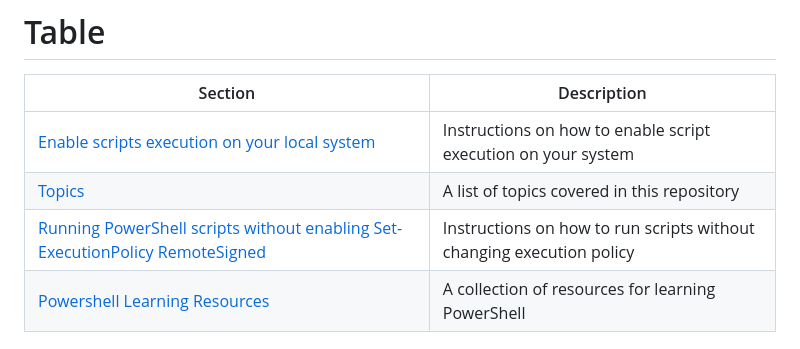
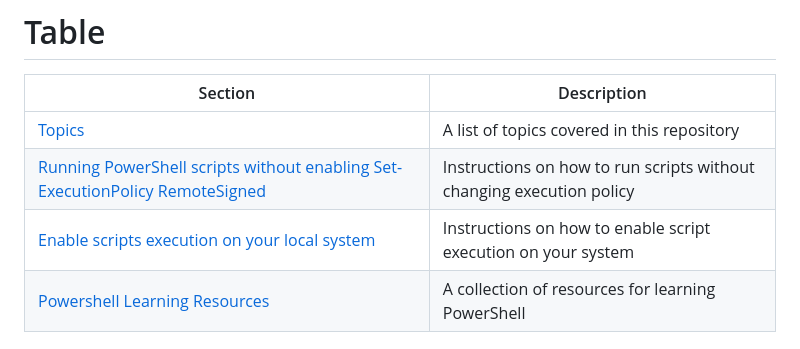
Before and after one commit to Raunaksplanet/My-CyberSecurity-Store, a Markdown page: Learn Programming/Learn Powershell/readme.md, the part around the change. GitHub-like rendering.

```diff
--- a/Learn Programming/Learn Powershell/readme.md
+++ b/Learn Programming/Learn Powershell/readme.md
@@ -6,9 +6,9 @@ Welcome to the Learn Rust Programming repository! This repository is designed to
 
 | Section                                                                      | Description                                              |
 |------------------------------------------------------------------------------|----------------------------------------------------------|
-| [Enable scripts execution on your local system](#Enable-script-execution-policy-on-your-local-system) | Instructions on how to enable script execution on your system |
 | [Topics](#Index)                                                             | A list of topics covered in this repository              |
 | [Running PowerShell scripts without enabling Set-ExecutionPolicy RemoteSigned](#Running-PowerShell-scripts-without-enabling-Set-ExecutionPolicy-RemoteSigned) | Instructions on how to run scripts without changing execution policy |
+| [Enable scripts execution on your local system](#Enable-script-execution-policy-on-your-local-system) | Instructions on how to enable script execution on your system |
 | [Powershell Learning Resources](#Powershell-Learning-Resources)              | A collection of resources for learning PowerShell        |
 
 # Index
```
